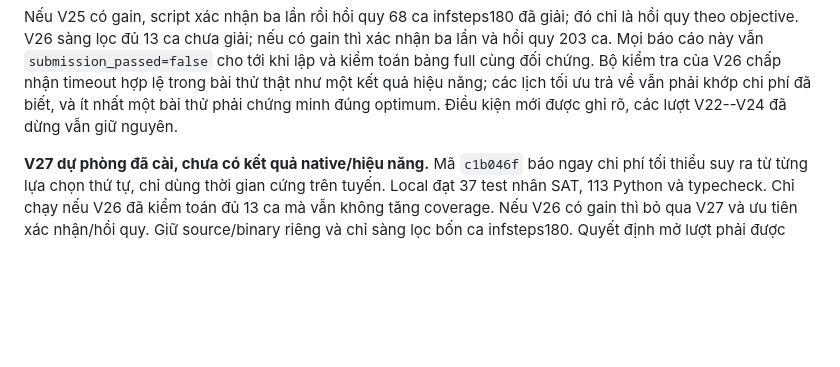
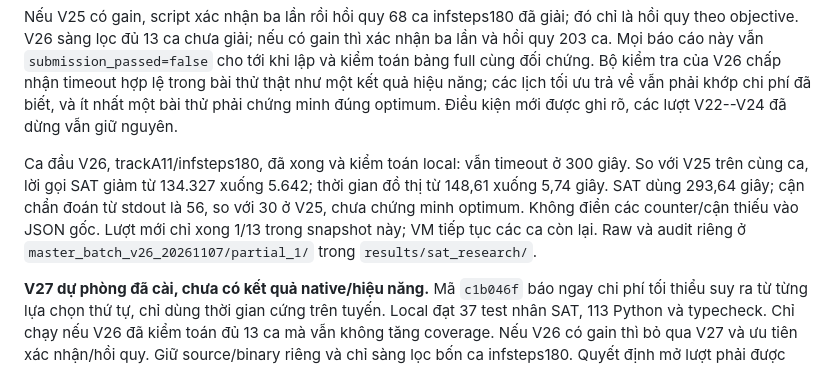
Before and after one commit to maxsat-tsp/maxsattrainscheduling, a Markdown page: manuscript/journal/experiment_progress_vi.md, the part around the change. Drawn GitHub-style; blank space fills up the shorter version.

Commit message:
Explain the first audited batch-path diagnostic without claiming a coverage gain

```diff
--- a/manuscript/journal/experiment_progress_vi.md
+++ b/manuscript/journal/experiment_progress_vi.md
@@ -118,6 +118,14 @@ nếu có gain thì xác nhận ba lần và hồi quy 203 ca. Mọi báo cáo n
 thật như một kết quả hiệu năng; các lịch tối ưu trả về vẫn phải khớp
 chi phí đã biết, và ít nhất một bài thử phải chứng minh đúng optimum.
 Điều kiện mới được ghi rõ, các lượt V22--V24 đã dừng vẫn giữ nguyên.
+
+Ca đầu V26, trackA11/infsteps180, đã xong và kiểm toán local: vẫn timeout
+ở 300 giây. So với V25 trên cùng ca, lời gọi SAT giảm từ 134.327 xuống
+5.642; thời gian đồ thị từ 148,61 xuống 5,74 giây. SAT dùng 293,64 giây;
+cận chẩn đoán từ stdout là 56, so với 30 ở V25, chưa chứng minh optimum.
+Không điền các counter/cận thiếu vào JSON gốc. Lượt mới chỉ xong 1/13
+trong snapshot này; VM tiếp tục các ca còn lại. Raw và audit riêng ở
+`master_batch_v26_20261107/partial_1/` trong `results/sat_research/`.
 
 **V27 dự phòng đã cài, chưa có kết quả native/hiệu năng.** Mã `c1b046f`
 báo ngay chi phí tối thiểu suy ra từ từng lựa chọn thứ tự, chỉ dùng thời
```
